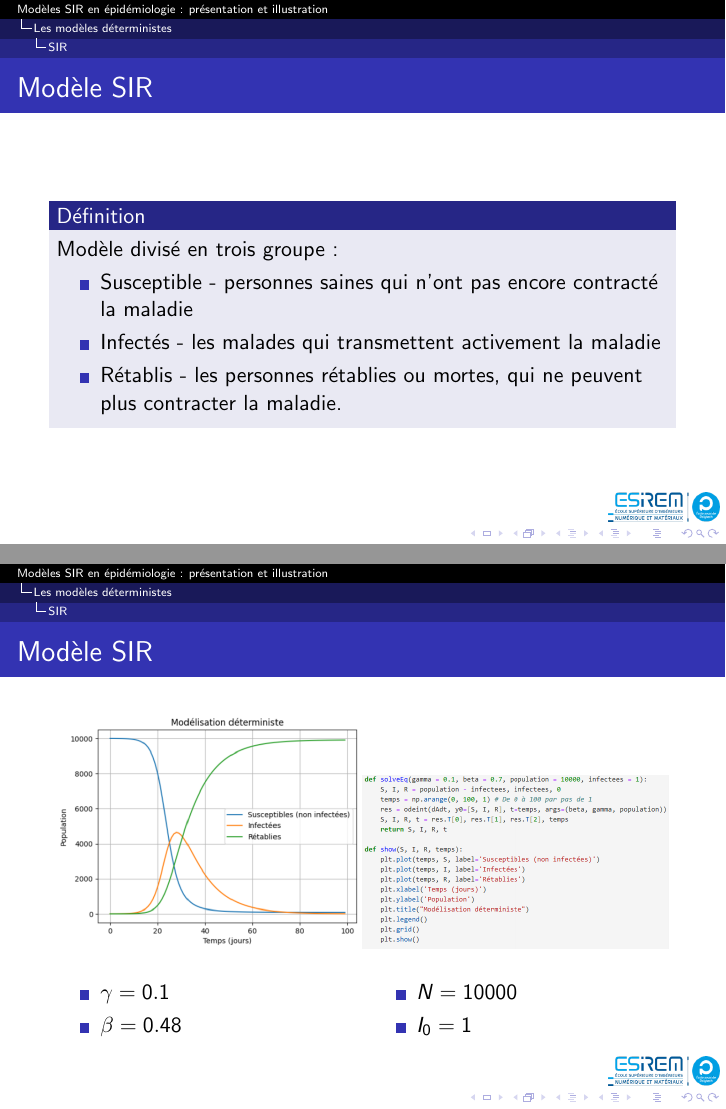
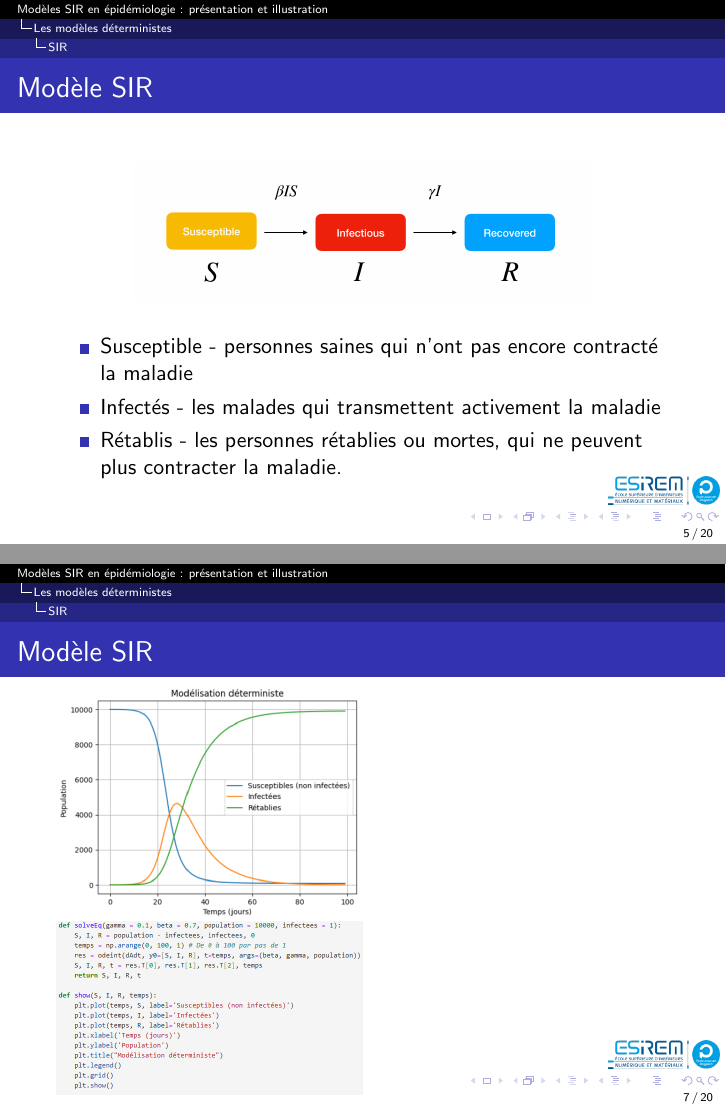
Before and after one commit to JinxYTW/Mod-leEpidemie, LaTeX slides (rapport_proba.tex, which reads modeles_deterministes/sir.tex): pages 5 and 7 of 21, joined at a grey line. Compiled offline with pdfLaTeX.

Commit message:
Ajoute image à définition modéle sir

```diff
--- a/modeles_deterministes/sir.tex
+++ b/modeles_deterministes/sir.tex
@@ -3,16 +3,18 @@
 \begin{frame}
         \frametitle{Modèle SIR}
 
-        \begin{block}{Définition}
+        \begin{center}
+                \includegraphics[width=0.75\textwidth]{sir_definition}
+        \end{center}
 
-                Modèle divisé en trois groupe :
-                \begin{itemize}
-                        \item Susceptible - personnes saines qui n'ont pas encore contracté la maladie
-                        \item Infectés - les malades qui transmettent activement la maladie
-                        \item Rétablis - les personnes rétablies ou mortes, qui ne peuvent plus contracter la maladie.
-                \end{itemize}
 
-        \end{block}
+        \begin{itemize}
+                \item Susceptible - personnes saines qui n'ont pas encore contracté la maladie
+                \item Infectés - les malades qui transmettent activement la maladie
+                \item Rétablis - les personnes rétablies ou mortes, qui ne peuvent plus contracter la maladie.
+        \end{itemize}
+
+
 \end{frame}
 
 \begin{frame}
@@ -34,7 +36,7 @@
 \begin{frame}
         \frametitle{Modèle SIR}
 
-		\includegraphics[width=0.50\textwidth]{sir_deterministe}%
+		\includegraphics[width=0.50\textwidth]{sir_deterministe}
 		\includegraphics[width=0.50\textwidth]{sir_deterministe_python}
 
         \begin{multicols}{2}
--- a/rapport_proba.tex
+++ b/rapport_proba.tex
@@ -8,6 +8,8 @@
 
 \graphicspath{{figs/}{../}}
 \usetheme{Antibes}
+
+\setbeamertemplate{footline}[frame number]
 
 % ----------------------------------------------------
 
```
Also changed, not shown: figs/sir_definition.png (added).
